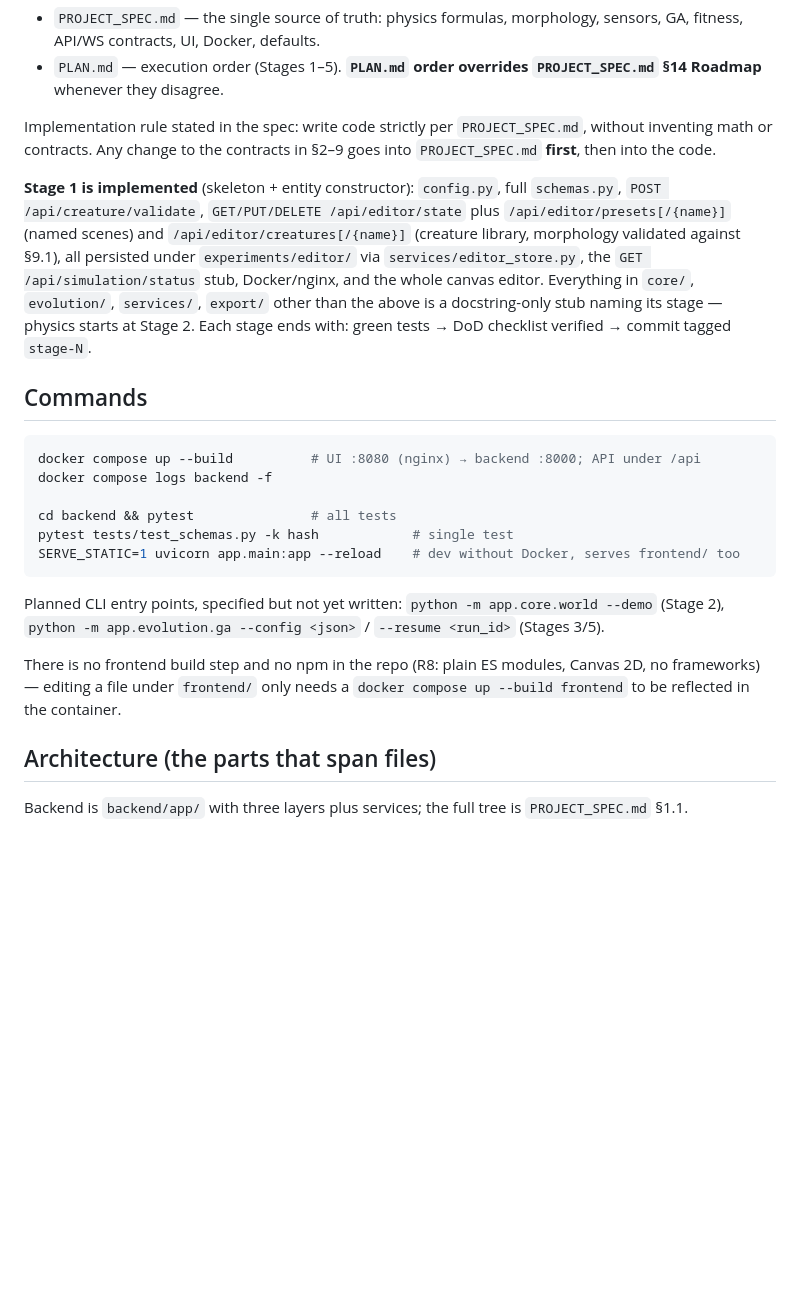
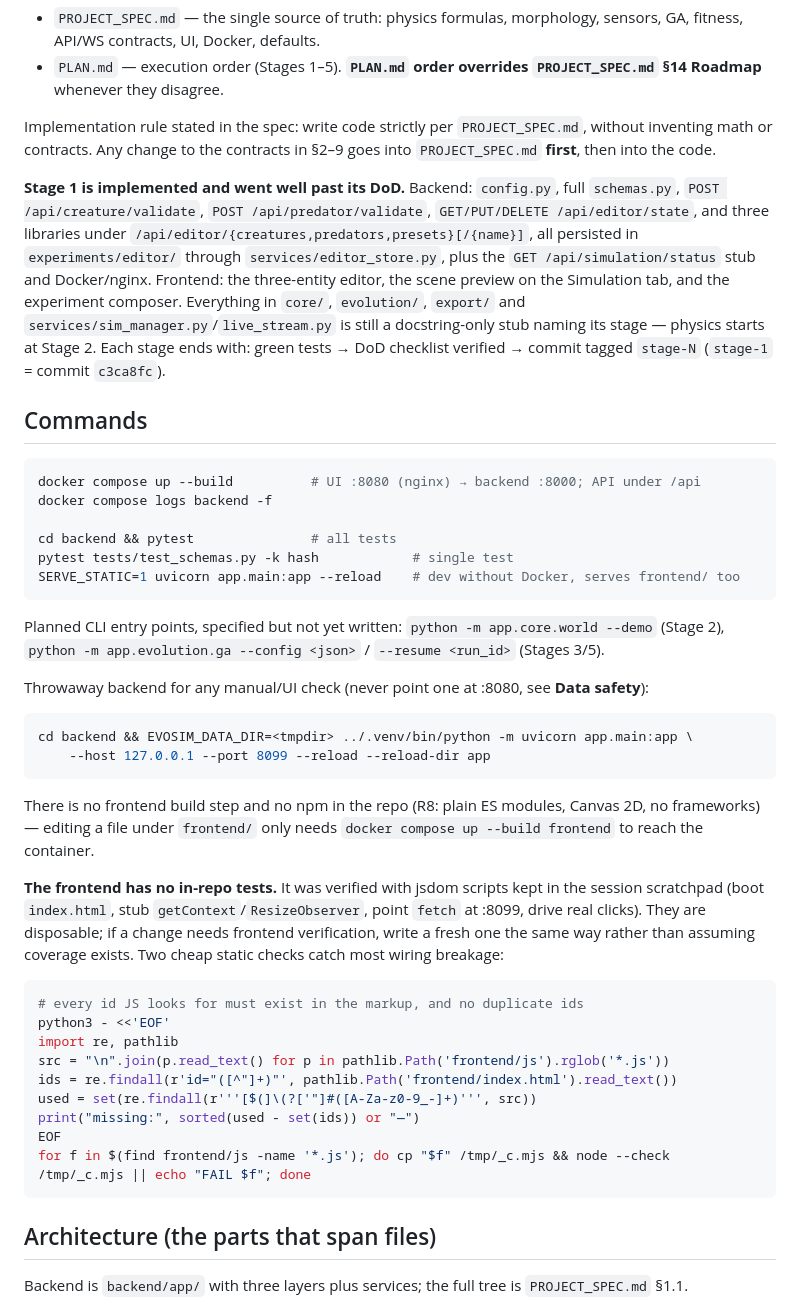
Before and after one commit to SergeyKostylev/adaptive-evosim, a Markdown page: CLAUDE.md, the part around one of its changes. Rendered like a GitHub page; blank space fills up the shorter version.

````diff
--- a/CLAUDE.md
+++ b/CLAUDE.md
@@ -13,7 +13,7 @@ Two specification documents govern the work (both in Ukrainian):
 
 Implementation rule stated in the spec: write code strictly per `PROJECT_SPEC.md`, without inventing math or contracts. Any change to the contracts in §2–9 goes into `PROJECT_SPEC.md` **first**, then into the code.
 
-**Stage 1 is implemented** (skeleton + entity constructor): `config.py`, full `schemas.py`, `POST /api/creature/validate`, `GET/PUT/DELETE /api/editor/state` plus `/api/editor/presets[/{name}]` (named scenes) and `/api/editor/creatures[/{name}]` (creature library, morphology validated against §9.1), all persisted under `experiments/editor/` via `services/editor_store.py`, the `GET /api/simulation/status` stub, Docker/nginx, and the whole canvas editor. Everything in `core/`, `evolution/`, `services/`, `export/` other than the above is a docstring-only stub naming its stage — physics starts at Stage 2. Each stage ends with: green tests → DoD checklist verified → commit tagged `stage-N`.
+**Stage 1 is implemented and went well past its DoD.** Backend: `config.py`, full `schemas.py`, `POST /api/creature/validate`, `POST /api/predator/validate`, `GET/PUT/DELETE /api/editor/state`, and three libraries under `/api/editor/{creatures,predators,presets}[/{name}]`, all persisted in `experiments/editor/` through `services/editor_store.py`, plus the `GET /api/simulation/status` stub and Docker/nginx. Frontend: the three-entity editor, the scene preview on the Simulation tab, and the experiment composer. Everything in `core/`, `evolution/`, `export/` and `services/sim_manager.py`/`live_stream.py` is still a docstring-only stub naming its stage — physics starts at Stage 2. Each stage ends with: green tests → DoD checklist verified → commit tagged `stage-N` (`stage-1` = commit `c3ca8fc`).
 
 ## Commands
 
@@ -28,7 +28,28 @@ SERVE_STATIC=1 uvicorn app.main:app --reload    # dev without Docker, serves fro
 
 Planned CLI entry points, specified but not yet written: `python -m app.core.world --demo` (Stage 2), `python -m app.evolution.ga --config <json>` / `--resume <run_id>` (Stages 3/5).
 
-There is no frontend build step and no npm in the repo (R8: plain ES modules, Canvas 2D, no frameworks) — editing a file under `frontend/` only needs a `docker compose up --build frontend` to be reflected in the container.
+Throwaway backend for any manual/UI check (never point one at :8080, see **Data safety**):
+
+```bash
+cd backend && EVOSIM_DATA_DIR=<tmpdir> ../.venv/bin/python -m uvicorn app.main:app \
+    --host 127.0.0.1 --port 8099 --reload --reload-dir app
+```
+
+There is no frontend build step and no npm in the repo (R8: plain ES modules, Canvas 2D, no frameworks) — editing a file under `frontend/` only needs `docker compose up --build frontend` to reach the container.
+
+**The frontend has no in-repo tests.** It was verified with jsdom scripts kept in the session scratchpad (boot `index.html`, stub `getContext`/`ResizeObserver`, point `fetch` at :8099, drive real clicks). They are disposable; if a change needs frontend verification, write a fresh one the same way rather than assuming coverage exists. Two cheap static checks catch most wiring breakage:
+
+```bash
+# every id JS looks for must exist in the markup, and no duplicate ids
+python3 - <<'EOF'
+import re, pathlib
+src = "\n".join(p.read_text() for p in pathlib.Path('frontend/js').rglob('*.js'))
+ids = re.findall(r'id="([^"]+)"', pathlib.Path('frontend/index.html').read_text())
+used = set(re.findall(r'''[$(]\(?['"]#([A-Za-z0-9_-]+)''', src))
+print("missing:", sorted(used - set(ids)) or "—")
+EOF
+for f in $(find frontend/js -name '*.js'); do cp "$f" /tmp/_c.mjs && node --check /tmp/_c.mjs || echo "FAIL $f"; done
+```
 
 ## Architecture (the parts that span files)
 
````
Also changed, not shown: other parts of CLAUDE.md (+12 -5 lines).
